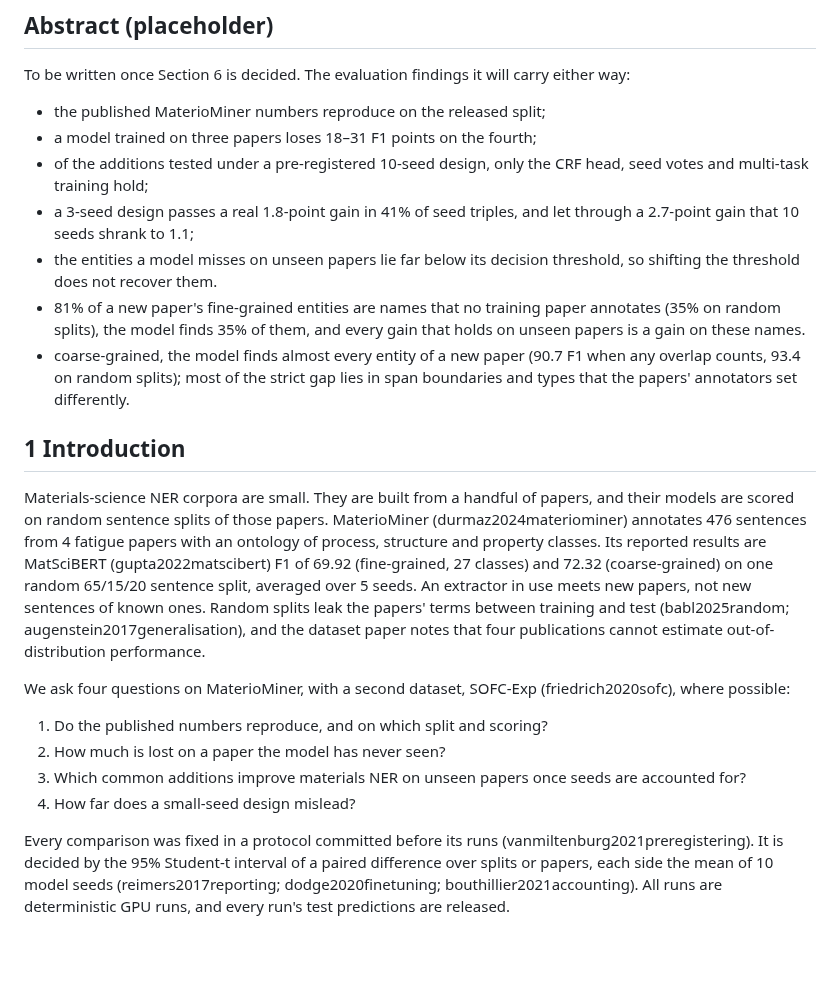
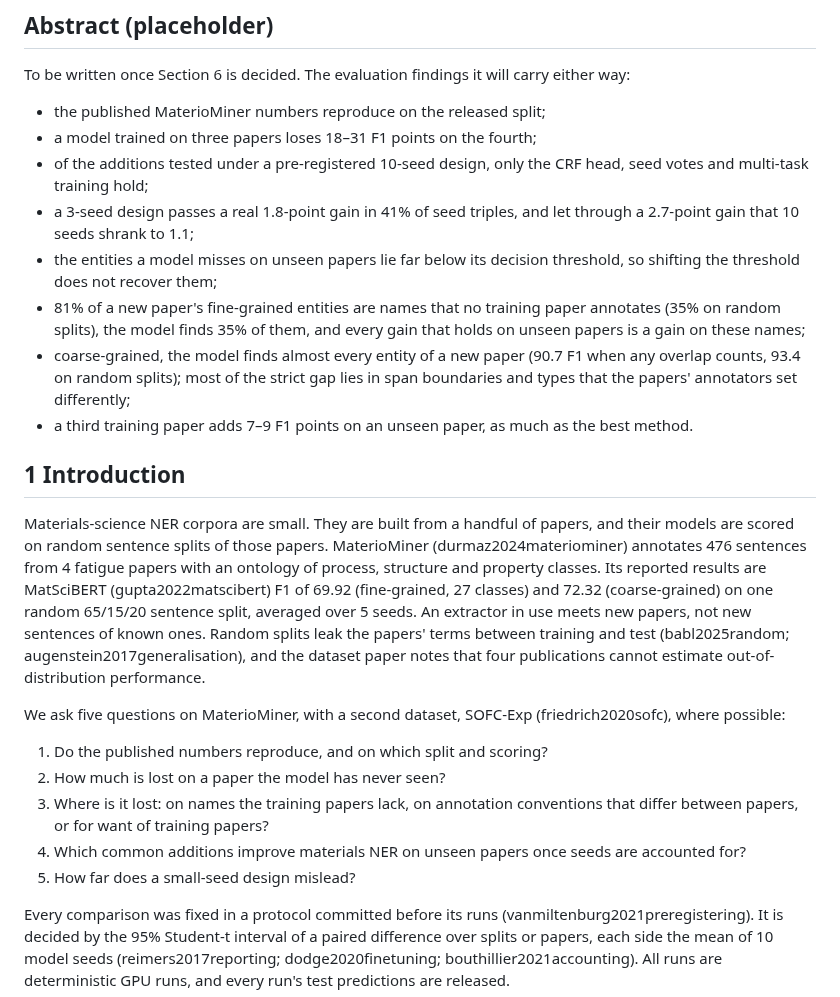
Before and after one commit to hatemadi15/AI_Research_Ontologies_GNN_GRL, a Markdown page: docs/PAPER_DRAFT.md, the part around the change. Drawn GitHub-style; blank space fills up the shorter version.

Commit message:
Paper draft: a question on where the unseen-paper gap is lost (C17-C19)
Claude-Session: https://claude.ai/code/session_01NhwVijeuqb7N5gXQR4kxKu

```diff
--- a/docs/PAPER_DRAFT.md
+++ b/docs/PAPER_DRAFT.md
@@ -23,14 +23,16 @@ carry either way:
 - a 3-seed design passes a real 1.8-point gain in 41% of seed triples, and
   let through a 2.7-point gain that 10 seeds shrank to 1.1;
 - the entities a model misses on unseen papers lie far below its decision
-  threshold, so shifting the threshold does not recover them.
+  threshold, so shifting the threshold does not recover them;
 - 81% of a new paper's fine-grained entities are names that no training
   paper annotates (35% on random splits), the model finds 35% of them, and
-  every gain that holds on unseen papers is a gain on these names.
+  every gain that holds on unseen papers is a gain on these names;
 - coarse-grained, the model finds almost every entity of a new paper (90.7
   F1 when any overlap counts, 93.4 on random splits); most of the strict
   gap lies in span boundaries and types that the papers' annotators set
-  differently.
+  differently;
+- a third training paper adds 7–9 F1 points on an unseen paper, as much as
+  the best method.
 
 ## 1 Introduction
 
@@ -46,13 +48,15 @@ terms between training and test (babl2025random; augenstein2017generalisation),
 and the dataset paper notes that four publications cannot estimate
 out-of-distribution performance.
 
-We ask four questions on MaterioMiner, with a second dataset, SOFC-Exp
+We ask five questions on MaterioMiner, with a second dataset, SOFC-Exp
 (friedrich2020sofc), where possible:
 1. Do the published numbers reproduce, and on which split and scoring?
 2. How much is lost on a paper the model has never seen?
-3. Which common additions improve materials NER on unseen papers once
+3. Where is it lost: on names the training papers lack, on annotation
+   conventions that differ between papers, or for want of training papers?
+4. Which common additions improve materials NER on unseen papers once
    seeds are accounted for?
-4. How far does a small-seed design mislead?
+5. How far does a small-seed design mislead?
 
 Every comparison was fixed in a protocol committed before its runs
 (vanmiltenburg2021preregistering). It is decided by the 95% Student-t
```
